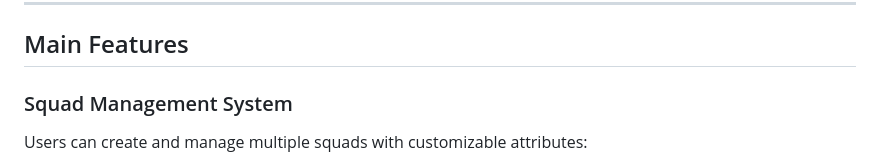
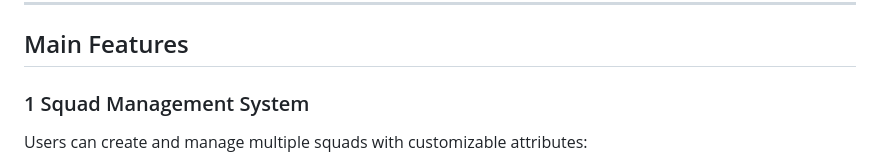
Before and after one commit to Marat10516/the-tomorrow-war, a Markdown page: README.md, the part around the change. Rendered like a GitHub page.

Commit message:
Update section header for Squad Management System

```diff
--- a/README.md
+++ b/README.md
@@ -31,7 +31,7 @@ The system runs entirely in a single `index.html` file and does not require any
 
 ##  Main Features
 
-###  Squad Management System
+### 1 Squad Management System
 
 Users can create and manage multiple squads with customizable attributes:
 
```
